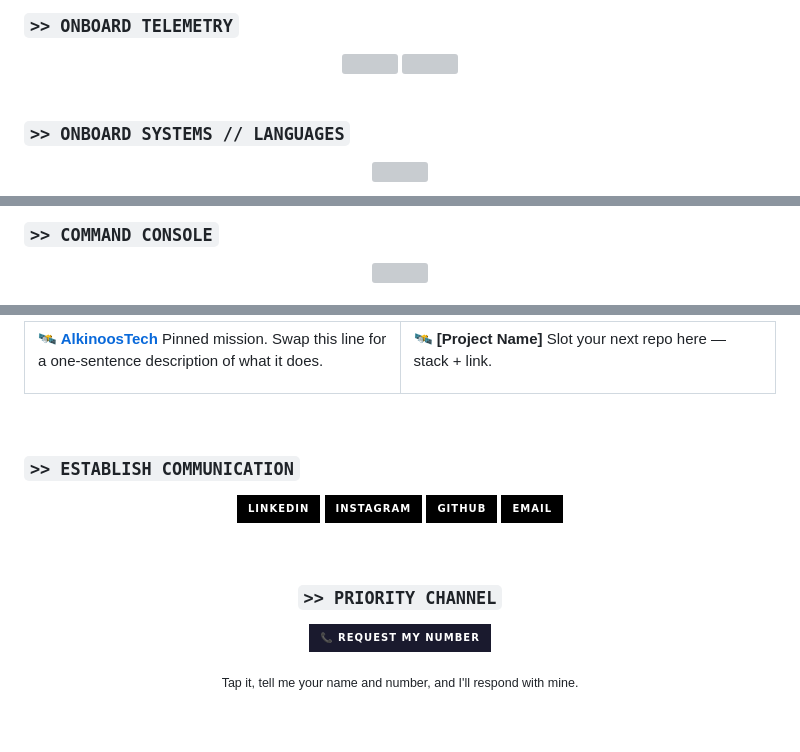
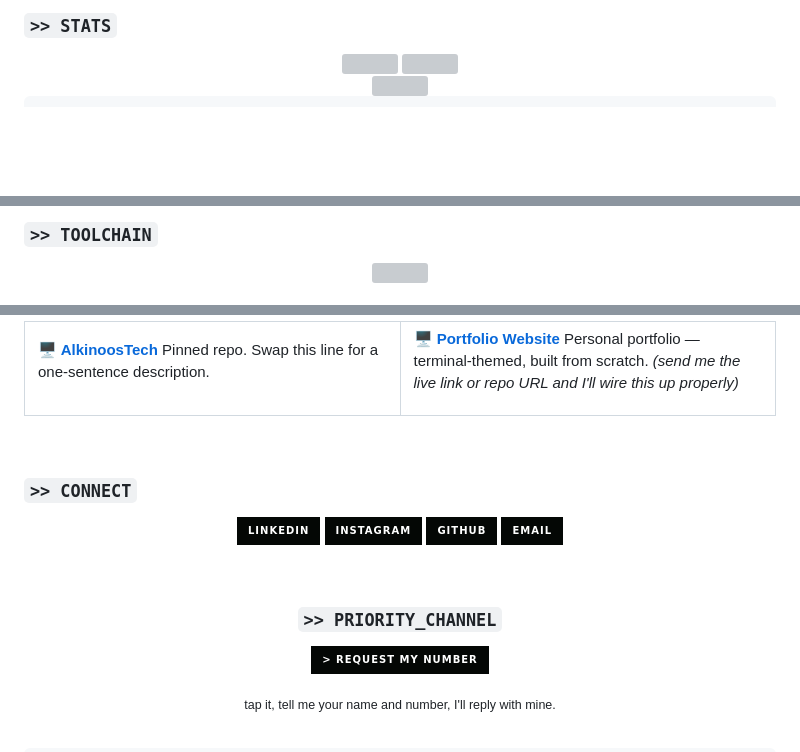
Before and after one commit to Alkinoos005/Alkinoos005, a Markdown page: README.md, 3 parts joined by grey strips. GitHub-like rendering; badges without logos; blank space fills up the shorter version; grey boxes are pictures that could not be loaded.

Commit message:
Refactor README for better clarity and presentation
Updated README.md to enhance formatting and content structure.

```diff
--- a/README.md
+++ b/README.md
@@ -39,7 +34,7 @@
 
 <br>
 
-### `>> ONBOARD TELEMETRY`
+### `>> STATS`
 
 <div align="center">
 
@@ -48,9 +43,5 @@
 
 </div>
 
-<br>
-
-### `>> ONBOARD SYSTEMS // LANGUAGES`
-
 <div align="center">
 
@@ -61,6 +59,6 @@
 <br>
 
-### `>> COMMAND CONSOLE`
+### `>> TOOLCHAIN`
 
 <div align="center">
 
@@ -80,14 +74,14 @@
 <tr>
 <td width="50%">
 
-**🛰️ [AlkinoosTech](https://github.com/Alkinoos005/AlkinoosTech)**
-Pinned mission. Swap this line for a one-sentence description of what it does.
+**🖥️ [AlkinoosTech](https://github.com/Alkinoos005/AlkinoosTech)**
+Pinned repo. Swap this line for a one-sentence description.
 
 </td>
 <td width="50%">
 
-**🛰️ [Project Name]**
-Slot your next repo here — stack + link.
+**🖥️ [Portfolio Website](#)**
+Personal portfolio — terminal-themed, built from scratch. *(send me the live link or repo URL and I'll wire this up properly)*
 
 </td>
 </tr>
@@ -95,14 +89,14 @@ Slot your next repo here — stack + link.
 
 <br>
 
-### `>> ESTABLISH COMMUNICATION`
+### `>> CONNECT`
 
 <div align="center">
 
-[![LinkedIn](https://img.shields.io/badge/LinkedIn-000000?style=for-the-badge&logo=linkedin&logoColor=E5E5E5)](https://www.linkedin.com/in/alkinoos-polyzos-b6149335a/)
-[![Instagram](https://img.shields.io/badge/Instagram-000000?style=for-the-badge&logo=instagram&logoColor=E5E5E5)](https://www.instagram.com/alkinoos_polyzos/)
-[![GitHub](https://img.shields.io/badge/GitHub-000000?style=for-the-badge&logo=github&logoColor=E5E5E5)](https://github.com/Alkinoos005)
-[![Email](https://img.shields.io/badge/Email-000000?style=for-the-badge&logo=gmail&logoColor=E5E5E5)](mailto:alkinoospolyzos23@gmail.com)
+[![LinkedIn](https://img.shields.io/badge/LinkedIn-040705?style=for-the-badge&logo=linkedin&logoColor=39FF6A)](https://www.linkedin.com/in/alkinoos-polyzos-b6149335a/)
+[![Instagram](https://img.shields.io/badge/Instagram-040705?style=for-the-badge&logo=instagram&logoColor=FFB000)](https://www.instagram.com/alkinoos_polyzos/)
+[![GitHub](https://img.shields.io/badge/GitHub-040705?style=for-the-badge&logo=github&logoColor=39FF6A)](https://github.com/Alkinoos005)
+[![Email](https://img.shields.io/badge/Email-040705?style=for-the-badge&logo=gmail&logoColor=FFB000)](mailto:alkinoospolyzos23@gmail.com)
 
 </div>
 
@@ -110,11 +104,11 @@ Slot your next repo here — stack + link.
 
 <div align="center">
 
-### `>> PRIORITY CHANNEL`
+### `>> PRIORITY_CHANNEL`
 
-[![Request Contact](https://img.shields.io/badge/📞_Request_my_number-1a1a2e?style=for-the-badge&logoColor=E5E5E5)](mailto:alkinoospolyzos23@gmail.com?subject=Priority%20Channel%20Request&body=Name%3A%20%0APhone%3A%20%0AMessage%3A%20%0A%0ATell%20me%20who%20you%20are%20and%20leave%20your%20number%20%E2%80%94%20I%27ll%20get%20back%20to%20you%20with%20mine.)
+[![Request Contact](https://img.shields.io/badge/%3E_request_my_number-040705?style=for-the-badge&logoColor=39FF6A)](mailto:alkinoospolyzos23@gmail.com?subject=Priority%20Channel%20Request&body=Name%3A%20%0APhone%3A%20%0AMessage%3A%20%0A%0ATell%20me%20who%20you%20are%20and%20leave%20your%20number%20%E2%80%94%20I%27ll%20get%20back%20to%20you%20with%20mine.)
 
-<sub>Tap it, tell me your name and number, and I'll respond with mine.</sub>
+<sub>tap it, tell me your name and number, I'll reply with mine.</sub>
 
 </div>
 
```
Also changed, not shown: other parts of README.md (+32 -35 lines).
